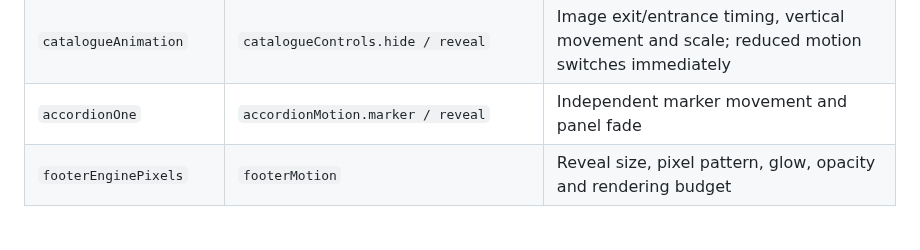
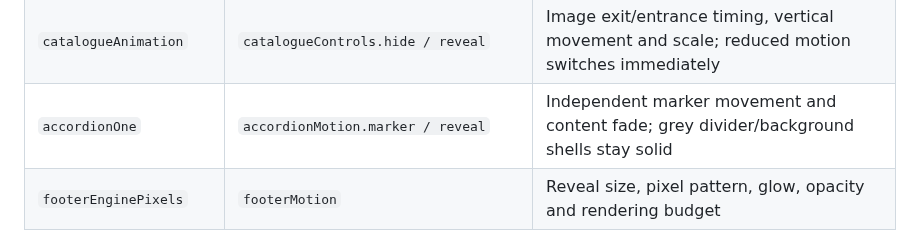
Before and after one commit to MikeRudi/mharris-webflow, a Markdown page: sites/imprint-engine/animation-controls.md, the part around the change. GitHub-like rendering.

```diff
--- a/sites/imprint-engine/animation-controls.md
+++ b/sites/imprint-engine/animation-controls.md
@@ -15,7 +15,7 @@ Keep each feature's movement, timing, opacity and visual values together.
 | `lineHover` | `lineMotion.enter / leave` | Pointer and keyboard underline timing and direction |
 | `filterOne` | `filterMotion` | Hide, container resize and incoming result trains |
 | `catalogueAnimation` | `catalogueControls.hide / reveal` | Image exit/entrance timing, vertical movement and scale; reduced motion switches immediately |
-| `accordionOne` | `accordionMotion.marker / reveal` | Independent marker movement and panel fade |
+| `accordionOne` | `accordionMotion.marker / reveal` | Independent marker movement and content fade; grey divider/background shells stay solid |
 | `footerEnginePixels` | `footerMotion` | Reveal size, pixel pattern, glow, opacity and rendering budget |
 
 ## Timing
```
Also changed, not shown: sites/imprint-engine/webflow-notes.md (+7 -0 lines).
